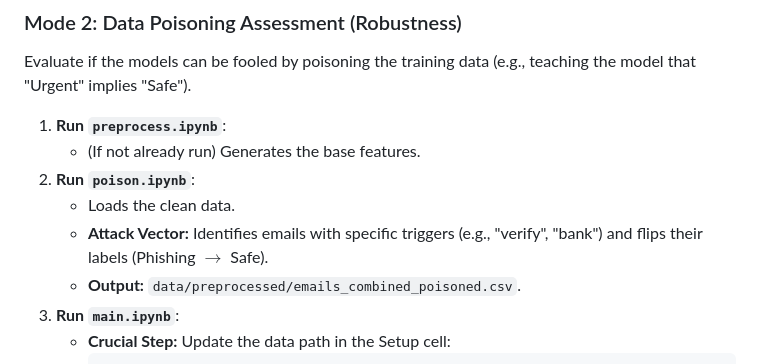
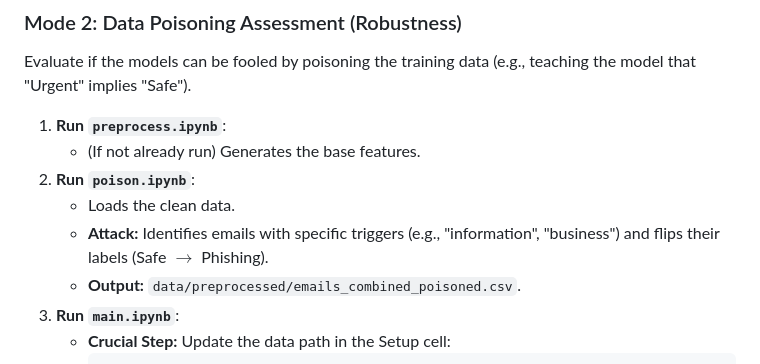
Before and after one commit to enricoferraiolo/PED, a Markdown page: README.md, the part around the change. Rendered like a GitHub page.

Commit message:
feat: update README

```diff
--- a/README.md
+++ b/README.md
@@ -90,7 +90,7 @@ Evaluate if the models can be fooled by poisoning the training data (e.g., teach
       * (If not already run) Generates the base features.
 2.  **Run `poison.ipynb`**:
       * Loads the clean data.
-      * **Attack Vector:** Identifies emails with specific triggers (e.g., "verify", "bank") and flips their labels (Phishing $\to$ Safe).
+      * **Attack:** Identifies emails with specific triggers (e.g., "information", "business") and flips their labels (Safe $\to$ Phishing).
       * **Output:** `data/preprocessed/emails_combined_poisoned.csv`.
 3.  **Run `main.ipynb`**:
       * **Crucial Step:** Update the data path in the Setup cell:
```
